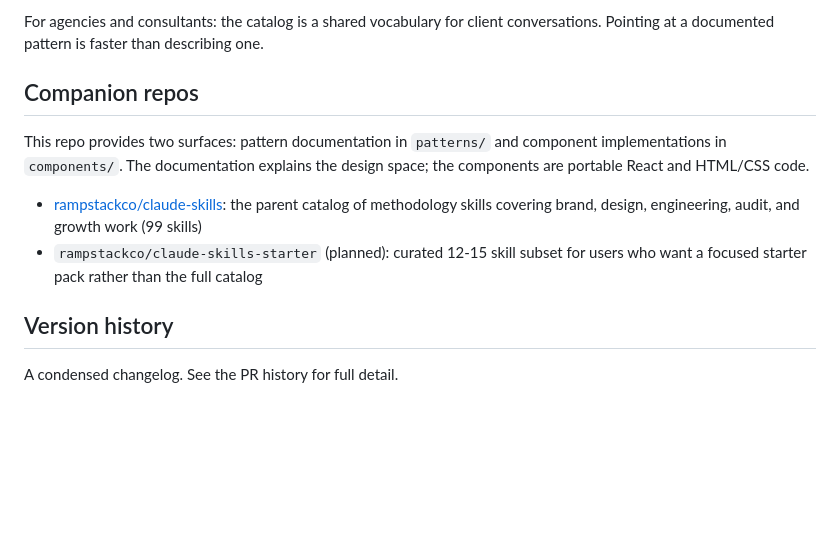
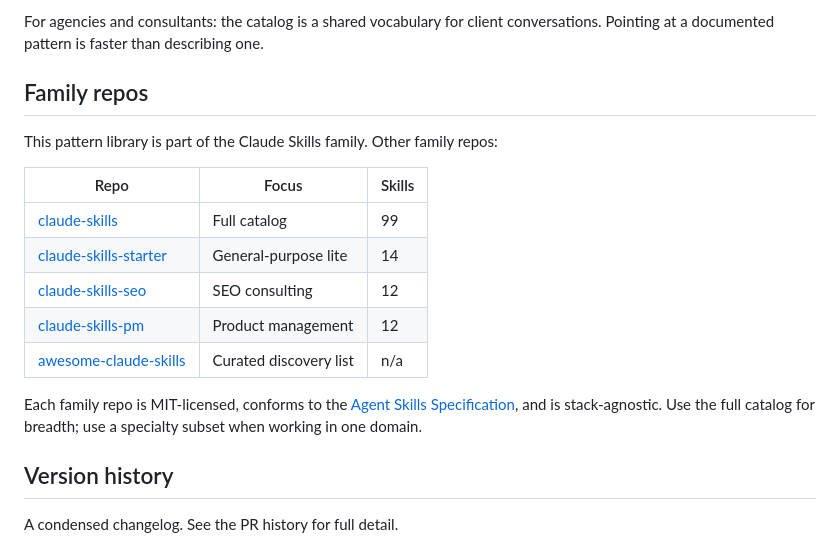
Before and after one commit to rampstackco/claude-skills-widgets, a Markdown page: README.md, the part around the change. Drawn GitHub-style; blank space fills up the shorter version.

Commit message:
feat: standardize family cross-link table (#21)
Updates Family repos section to list all 5 siblings (claude-skills,
claude-skills-starter, claude-skills-seo, claude-skills-pm,
awesome-claude-skills). Matches the standardized format used across
the family.

Previously listed 2 of 5 siblings with a stale '(planned)' tag on
starter that has been shipping for 3+ weeks per family audit. Now
lists all 5 with no stale tags.

Also adds Agent Skills Specification reference matching parent
claude-skills README framing.

No content changes outside the Family repos section.

```diff
--- a/README.md
+++ b/README.md
@@ -147,12 +147,19 @@ For people building by hand: each pattern is a complete reference for that patte
 
 For agencies and consultants: the catalog is a shared vocabulary for client conversations. Pointing at a documented pattern is faster than describing one.
 
-## Companion repos
+## Family repos
 
-This repo provides two surfaces: pattern documentation in `patterns/` and component implementations in `components/`. The documentation explains the design space; the components are portable React and HTML/CSS code.
+This pattern library is part of the Claude Skills family. Other family repos:
 
-- [rampstackco/claude-skills](https://github.com/rampstackco/claude-skills): the parent catalog of methodology skills covering brand, design, engineering, audit, and growth work (99 skills)
-- `rampstackco/claude-skills-starter` (planned): curated 12-15 skill subset for users who want a focused starter pack rather than the full catalog
+| Repo | Focus | Skills |
+|---|---|---|
+| [claude-skills](https://github.com/rampstackco/claude-skills) | Full catalog | 99 |
+| [claude-skills-starter](https://github.com/rampstackco/claude-skills-starter) | General-purpose lite | 14 |
+| [claude-skills-seo](https://github.com/rampstackco/claude-skills-seo) | SEO consulting | 12 |
+| [claude-skills-pm](https://github.com/rampstackco/claude-skills-pm) | Product management | 12 |
+| [awesome-claude-skills](https://github.com/rampstackco/awesome-claude-skills) | Curated discovery list | n/a |
+
+Each family repo is MIT-licensed, conforms to the [Agent Skills Specification](https://agentskills.io), and is stack-agnostic. Use the full catalog for breadth; use a specialty subset when working in one domain.
 
 ## Version history
 
```
